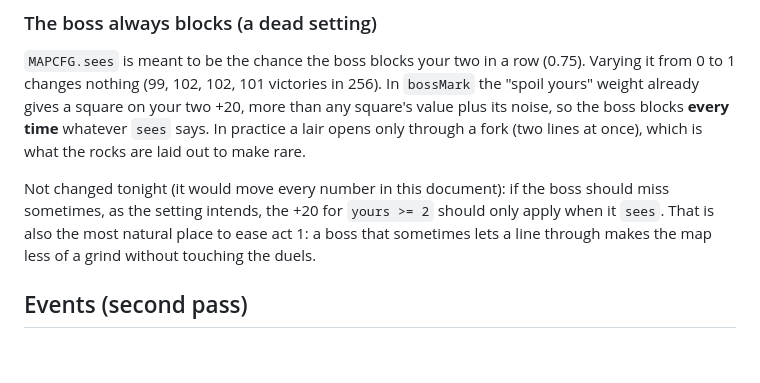
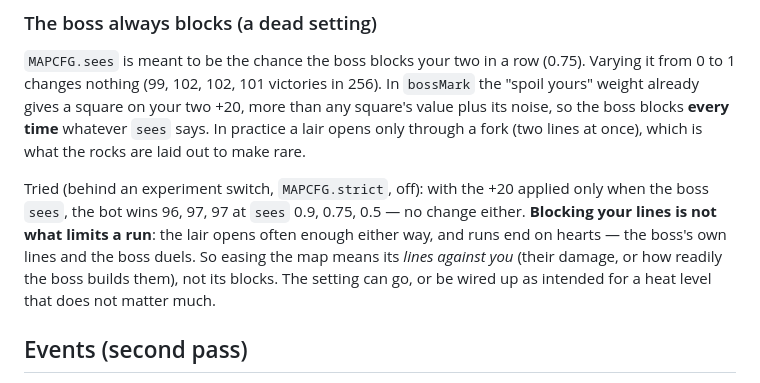
Before and after one commit to JanPokorny/pif-paf-poe, a Markdown page: docs/HARMONY.md, the part around the change. Drawn GitHub-style; blank space fills up the shorter version.

Commit message:
Harmony QA: a boss that blocks less changes nothing either; runs end on its lines and duels
Co-Authored-By: Claude Opus 5.5 <noreply@anthropic.com>
Claude-Session: https://claude.ai/code/session_017YEmb7NZkU5wwgM6dhyU72

```diff
--- a/docs/HARMONY.md
+++ b/docs/HARMONY.md
@@ -254,10 +254,12 @@ yours" weight already gives a square on your two +20, more than any square's val
 noise, so the boss blocks **every time** whatever `sees` says. In practice a lair opens only
 through a fork (two lines at once), which is what the rocks are laid out to make rare.
 
-Not changed tonight (it would move every number in this document): if the boss should miss
-sometimes, as the setting intends, the +20 for `yours >= 2` should only apply when it `sees`.
-That is also the most natural place to ease act 1: a boss that sometimes lets a line through
-makes the map less of a grind without touching the duels.
+Tried (behind an experiment switch, `MAPCFG.strict`, off): with the +20 applied only when the
+boss `sees`, the bot wins 96, 97, 97 at `sees` 0.9, 0.75, 0.5 — no change either. **Blocking
+your lines is not what limits a run**: the lair opens often enough either way, and runs end on
+hearts — the boss's own lines and the boss duels. So easing the map means its *lines against
+you* (their damage, or how readily the boss builds them), not its blocks. The setting can go,
+or be wired up as intended for a heat level that does not matter much.
 
 ## Events (second pass)
 
```
